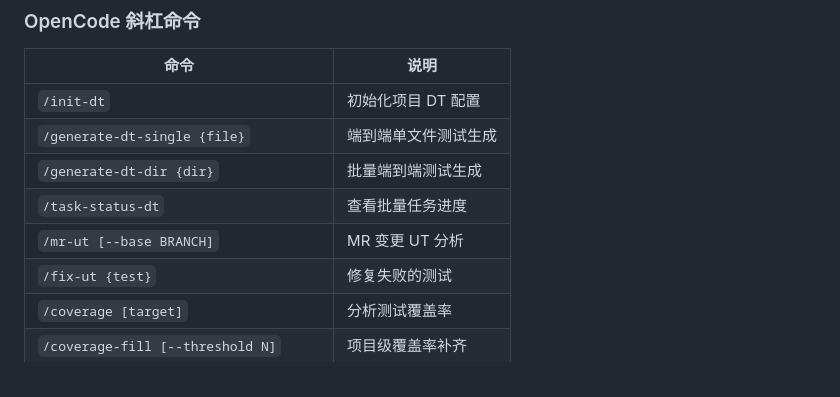
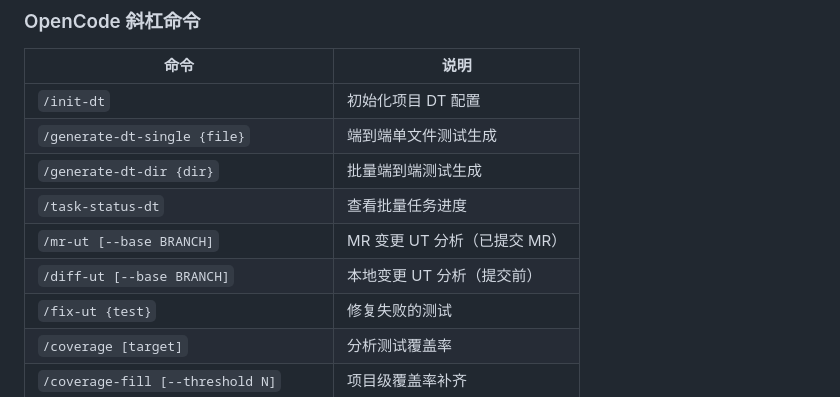
Before and after one commit to jinduizhang/DTAgentCLI, a Markdown page: README.md, the part around the change. Rendered like a GitHub page.

Commit message:
feat: 新增 /diff-ut 命令用于本地变更 UT 分析
区分两个场景：
- /mr-ut: 已提交 MR，对比远程分支
- /diff-ut: 本地变更，对比本地分支/工作区

更新文档：
- README.md 命令速查表
- usage-scenarios.md 新增场景五

```diff
--- a/README.md
+++ b/README.md
@@ -47,7 +47,8 @@ opencode
 | `/generate-dt-single {file}` | 端到端单文件测试生成 |
 | `/generate-dt-dir {dir}` | 批量端到端测试生成 |
 | `/task-status-dt` | 查看批量任务进度 |
-| `/mr-ut [--base BRANCH]` | MR 变更 UT 分析 |
+| `/mr-ut [--base BRANCH]` | MR 变更 UT 分析（已提交 MR） |
+| `/diff-ut [--base BRANCH]` | 本地变更 UT 分析（提交前） |
 | `/fix-ut {test}` | 修复失败的测试 |
 | `/coverage [target]` | 分析测试覆盖率 |
 | `/coverage-fill [--threshold N]` | 项目级覆盖率补齐 |
```
Also changed, not shown: docs/usage-scenarios.md (+64 -17 lines), templates/commands/diff-ut.md (added, +155 -0 lines).
